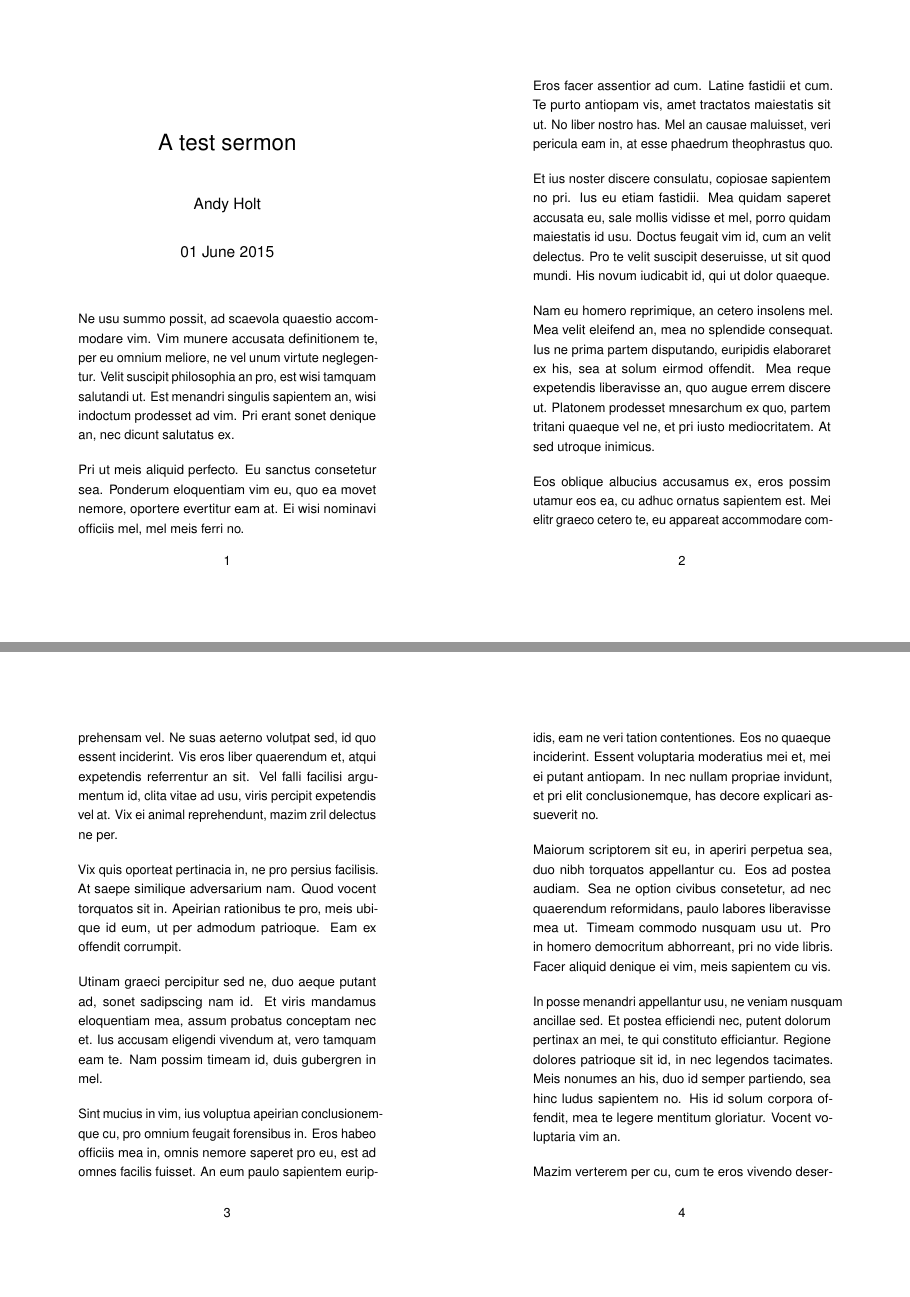
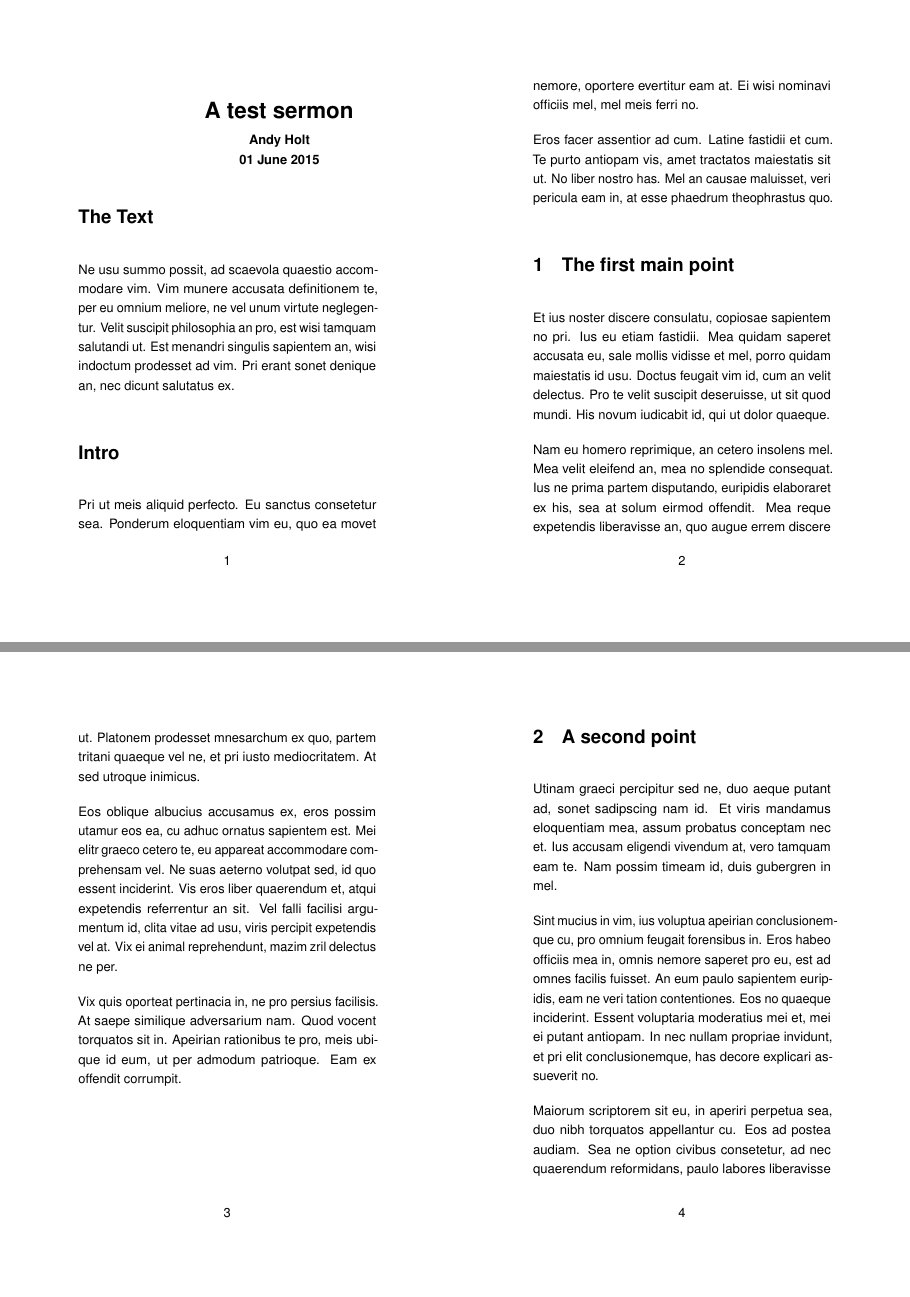
Before and after one commit to AndyHolt/LaTeXClasses, a LaTeX document (adhsernotes.tex, which reads adhsernotes.cls): pages 1 and 2 of 10 before the commit and pages 1 and 2 of 11 after it, joined at a grey line. The pictures show the PDF file adhsernotes.pdf that the author committed with the source.

Commit message:
Editing title for adhsernotes class.

```diff
--- a/adhsernotes.cls
+++ b/adhsernotes.cls
@@ -25,6 +25,7 @@
 % set default font to sans serif
 \RequirePackage{helvet}
 \renewcommand{\familydefault}{\sfdefault}
+\newcommand{\titlefamily}{\sffamily}
 
 % [review] - use different indents on consecutive lines? Might make it easier to
 % track where I am in a sentence.
@@ -36,6 +37,27 @@
 % one-and-a-half line spacing
 \RequirePackage{setspace}
 \onehalfspacing
+
+% set up sermon title
+\renewcommand{\maketitle}{
+  \begin{center}
+    \begin{tabular}[t]{c}
+      \parbox[c][.5in][c]{5in}
+      {\centering\normalfont\titlefamily\bfseries\LARGE\@title}\\
+      % {\centering\normalfont\titlefamily\bfseries\@passage}\\
+      \begin{minipage}{5in}
+        \begin{center}
+          \normalfont\normalsize
+          \begin{tabular}[t]{c}
+            % \vspace{.25in}\\
+            {\centering\normalfont\titlefamily\bfseries\@author}
+          \end{tabular}
+        \end{center}
+      \end{minipage}\\
+      {\centering\normalfont\titlefamily\bfseries\@date}\\
+    \end{tabular}
+  \end{center}
+}
 
 % micro-typography
 \RequirePackage[
--- a/adhsernotes.tex
+++ b/adhsernotes.tex
@@ -7,6 +7,7 @@
 
 % Define title here:
 \title{A test sermon}
+\passage{1 John 2:1--5}
 \author{Andy Holt}
 \date{01 June 2015}
 
@@ -15,12 +16,14 @@
 % generate title
 \maketitle
 
+\section*{The Text}
 Ne usu summo possit, ad scaevola quaestio accommodare vim. Vim munere accusata
 definitionem te, per eu omnium meliore, ne vel unum virtute neglegentur. Velit
 suscipit philosophia an pro, est wisi tamquam salutandi ut. Est menandri
 singulis sapientem an, wisi indoctum prodesset ad vim. Pri erant sonet denique
 an, nec dicunt salutatus ex.
 
+\section*{Intro}
 Pri ut meis aliquid perfecto. Eu sanctus consetetur sea. Ponderum eloquentiam
 vim eu, quo ea movet nemore, oportere evertitur eam at. Ei wisi nominavi
 officiis mel, mel meis ferri no.
@@ -29,6 +32,7 @@ Eros facer assentior ad cum. Latine fastidii et cum. Te purto antiopam vis, amet
 tractatos maiestatis sit ut. No liber nostro has. Mel an causae maluisset, veri
 pericula eam in, at esse phaedrum theophrastus quo.
 
+\section{The first main point}
 Et ius noster discere consulatu, copiosae sapientem no pri. Ius eu etiam
 fastidii. Mea quidam saperet accusata eu, sale mollis vidisse et mel, porro
 quidam maiestatis id usu. Doctus feugait vim id, cum an velit delectus. Pro te
@@ -51,6 +55,8 @@ animal reprehendunt, mazim zril delectus ne per.
 Vix quis oporteat pertinacia in, ne pro persius facilisis. At saepe similique
 adversarium nam. Quod vocent torquatos sit in. Apeirian rationibus te pro, meis
 ubique id eum, ut per admodum patrioque. Eam ex offendit corrumpit.
+
+\section{A second point}
 
 Utinam graeci percipitur sed ne, duo aeque putant ad, sonet sadipscing nam
 id. Et viris mandamus eloquentiam mea, assum probatus conceptam nec et. Ius
```
Also changed, not shown: adhsernotes.pdf, adhsernotes.tex (5 more changed lines).
